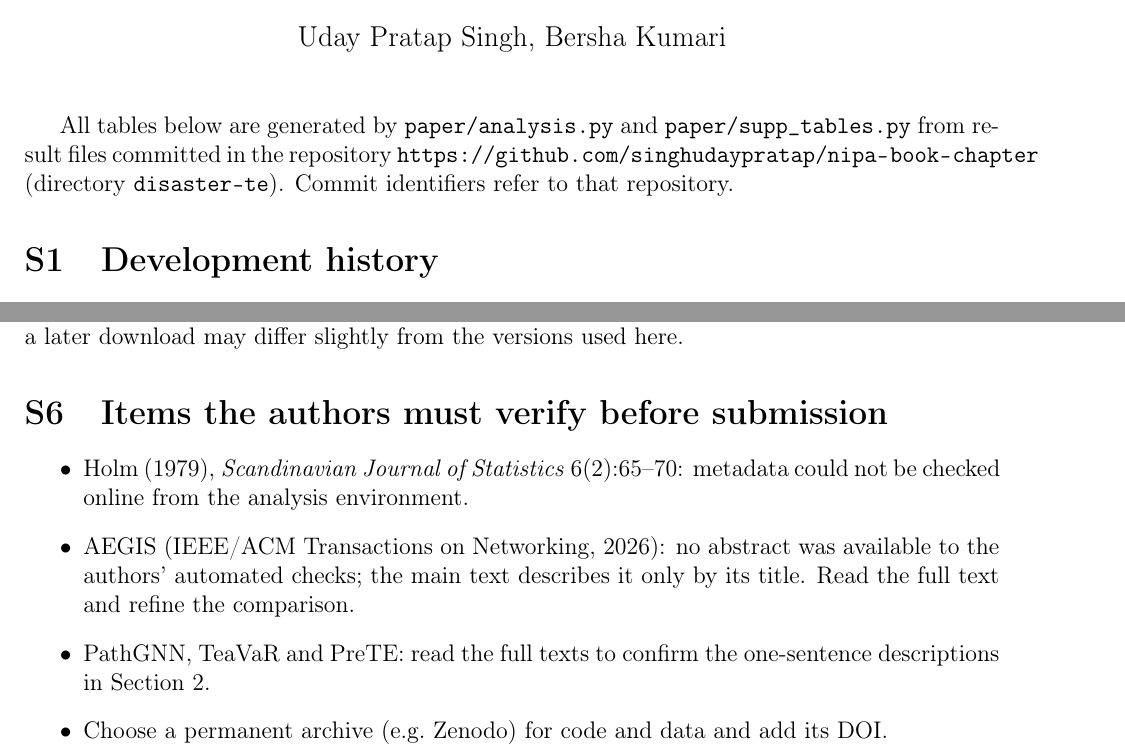
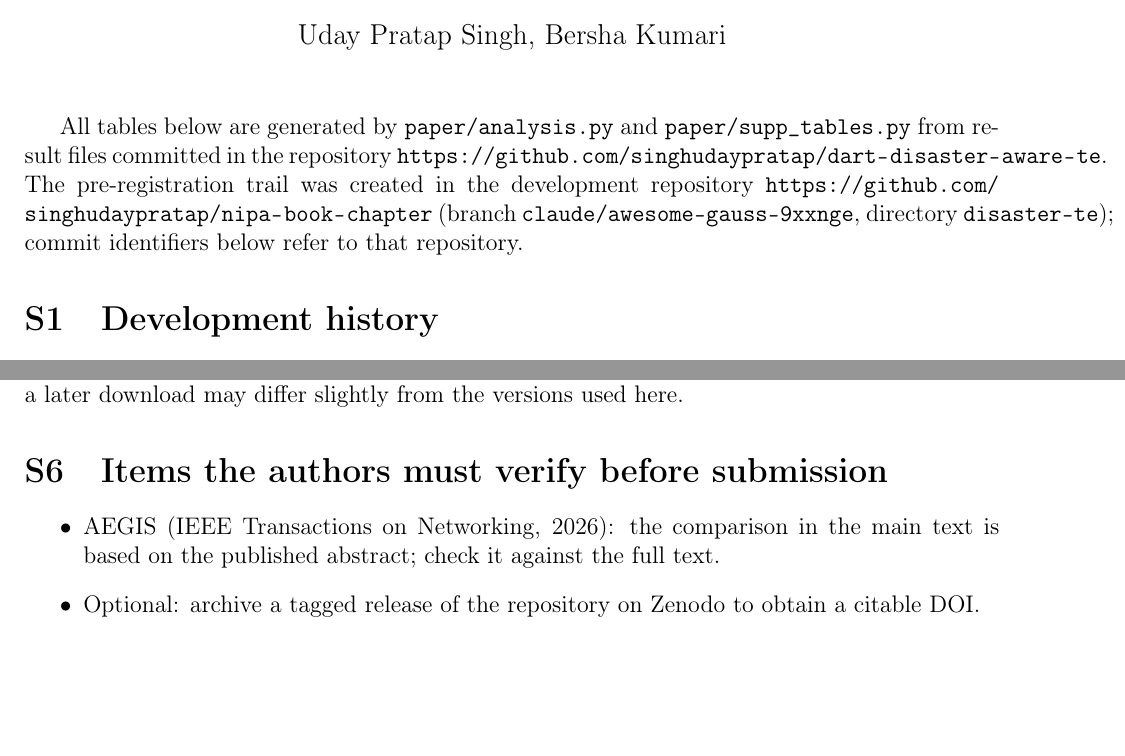
Before and after one commit to singhudaypratap/dart-disaster-aware-te, a LaTeX document (paper/supplementary.tex): two parts of pages 1 and 5 of 5, joined at a grey line, cut so that both start at the same text, the shorter picture padded with empty space. Compiled offline with pdfLaTeX.

Commit message:
Manuscript: AEGIS positioned from its abstract, funding/AI/data statements filled, Holm confirmed
Data availability now points to the dedicated repository
github.com/singhudaypratap/dart-disaster-aware-te (to be created by the author);
pre-registration commits remain in this repository.

Co-Authored-By: Claude Opus 5.5 <noreply@anthropic.com>
Claude-Session: https://claude.ai/code/session_01XhEzV5HiWKfeKcZ8rJ1eyg

```diff
--- a/paper/supplementary.tex
+++ b/paper/supplementary.tex
@@ -14,7 +14,7 @@
 \begin{document}
 \maketitle
 
-All tables below are generated by \texttt{paper/analysis.py} and \texttt{paper/supp\_tables.py} from result files committed in the repository \url{https://github.com/singhudaypratap/nipa-book-chapter} (directory \texttt{disaster-te}). Commit identifiers refer to that repository.
+All tables below are generated by \texttt{paper/analysis.py} and \texttt{paper/supp\_tables.py} from result files committed in the repository \url{https://github.com/singhudaypratap/dart-disaster-aware-te}. The pre-registration trail was created in the development repository \url{https://github.com/singhudaypratap/nipa-book-chapter} (branch \texttt{claude/awesome-gauss-9xxnge}, directory \texttt{disaster-te}); commit identifiers below refer to that repository.
 
 % ---------------------------------------------------------------------------------------------
 \section{Development history}
@@ -132,10 +132,8 @@ Downloaded ShakeMap versions are recorded with checksums; USGS can reissue Shake
 
 \section{Items the authors must verify before submission}
 \begin{itemize}
-\item Holm (1979), \emph{Scandinavian Journal of Statistics} 6(2):65--70: metadata could not be checked online from the analysis environment.
-\item AEGIS (IEEE/ACM Transactions on Networking, 2026): no abstract was available to the authors' automated checks; the main text describes it only by its title. Read the full text and refine the comparison.
-\item PathGNN, TeaVaR and PreTE: read the full texts to confirm the one-sentence descriptions in Section~2.
-\item Choose a permanent archive (e.g.\ Zenodo) for code and data and add its DOI.
+\item AEGIS (IEEE Transactions on Networking, 2026): the comparison in the main text is based on the published abstract; check it against the full text.
+\item Optional: archive a tagged release of the repository on Zenodo to obtain a citable DOI.
 \end{itemize}
 
 \end{document}
```
Also changed, not shown: paper/main.tex (+5 -4 lines), paper/refs.bib (+1 -1 lines), paper/refs_manual.bib (+1 -1 lines), paper/main.pdf, paper/supplementary.pdf, paper/supplementary.tex (2 more changed lines).
